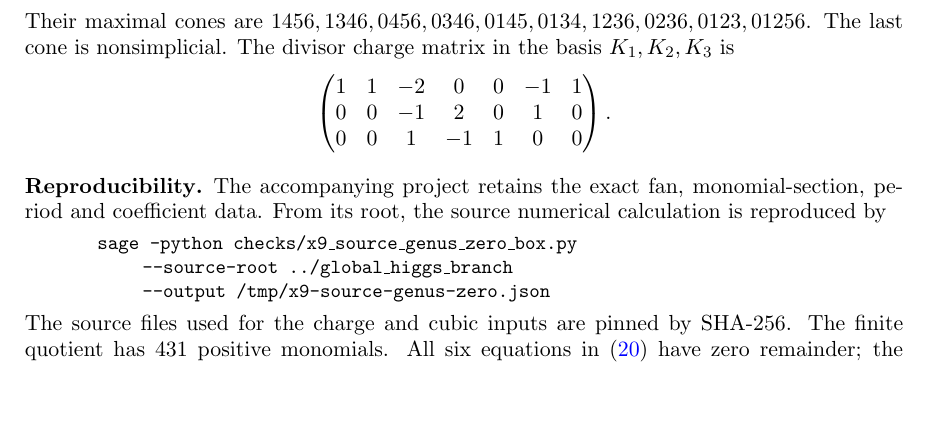
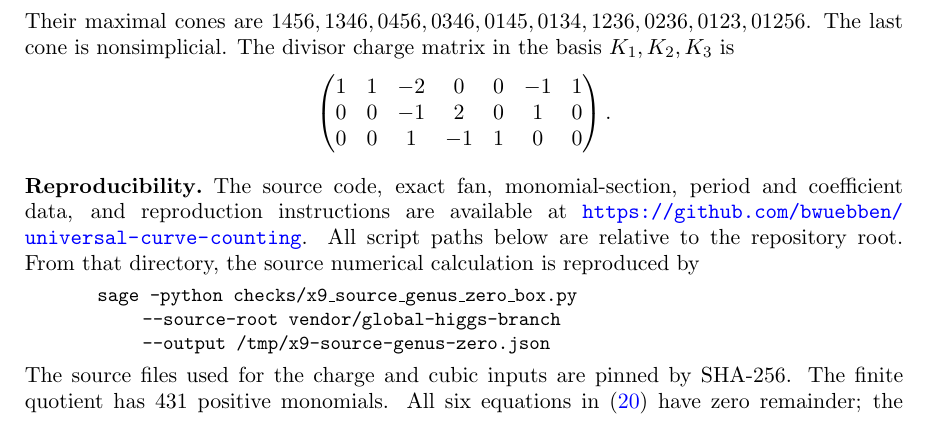
Before and after one commit to bwuebben/universal-curve-counting, a LaTeX paper (paper/main.tex, which reads paper/sections/data.tex): part of page 17 of 18, cut so that both start at the same text, the shorter picture padded with empty space. Compiled offline with pdfLaTeX.

Commit message:
Link the public calculation code from both manuscripts

```diff
--- a/paper/sections/data.tex
+++ b/paper/sections/data.tex
@@ -126,12 +126,14 @@ basis $K_1,K_2,K_3$ is
 \]
 
 \subsection*{Reproducibility}
-The accompanying project retains the exact fan, monomial-section,
-period and coefficient data. From its root, the source numerical
-calculation is reproduced by
+The source code, exact fan, monomial-section, period and coefficient
+data, and reproduction instructions are available at
+\url{https://github.com/bwuebben/universal-curve-counting}.
+All script paths below are relative to the repository root.
+From that directory, the source numerical calculation is reproduced by
 \begin{quote}\ttfamily\small
 sage -python checks/x9\_source\_genus\_zero\_box.py\par
-\quad --source-root ../global\_higgs\_branch\par
+\quad --source-root vendor/global-higgs-branch\par
 \quad --output /tmp/x9-source-genus-zero.json
 \end{quote}
 The source files used for the charge and cubic inputs are pinned by
```
Also changed, not shown: CITATION.bib (+4 -4 lines), paper2/sections/reproducibility.tex (+5 -1 lines), README.md, paper/main.pdf, paper2/main.pdf, 3 other files.
